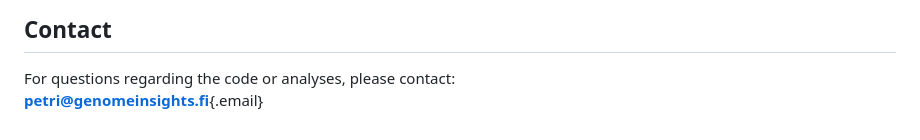
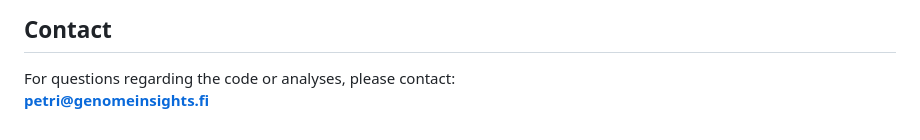
Before and after one commit to genomeinsights/REEIM, a Markdown page: README.md, the part around the change. Drawn GitHub-style.

```diff
--- a/README.md
+++ b/README.md
@@ -124,4 +124,4 @@ The REEIM framework proceeds in three stages:
 ## Contact
 
 For questions regarding the code or analyses, please contact:\
-[**petri\@genomeinsights.fi**](mailto:petri@genomeinsights.fi){.email}
+[**petri\@genomeinsights.fi**](mailto:petri@genomeinsights.fi)
```
